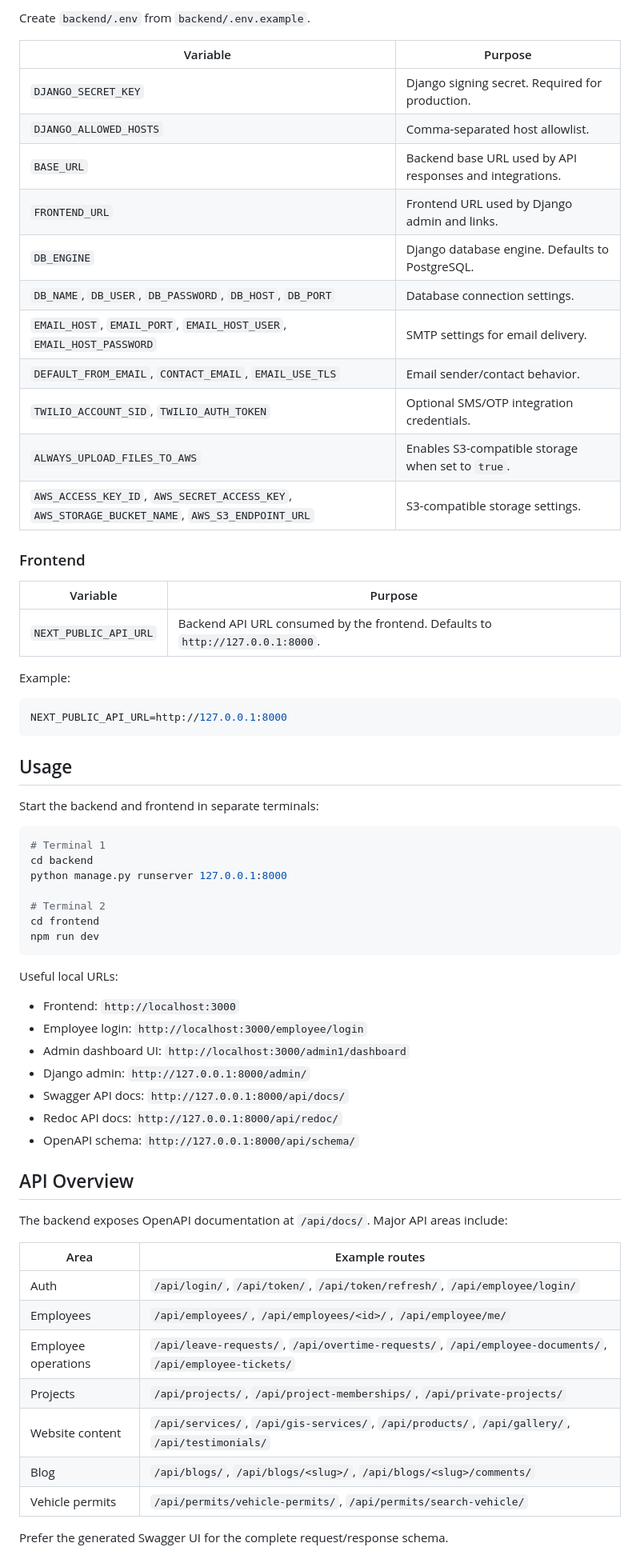
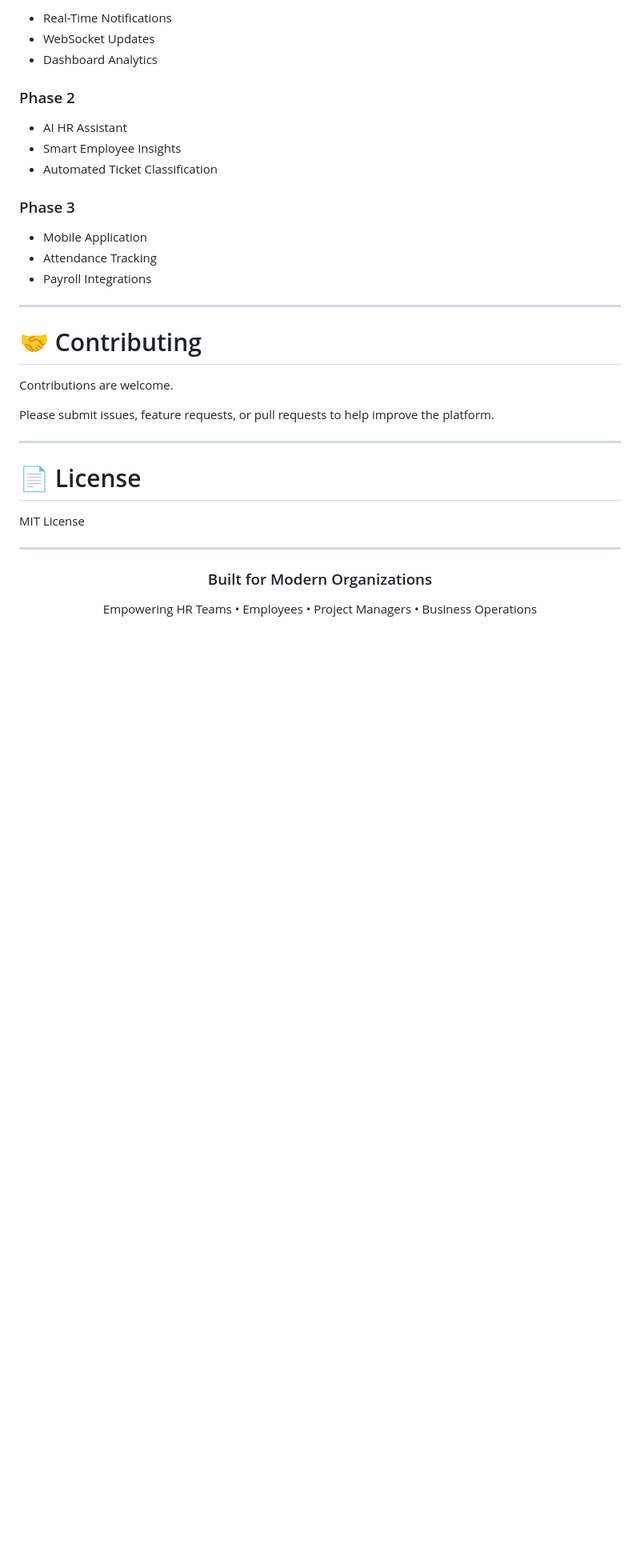
Before and after one commit to Yashashvi211189/Employee-Management-System-Website-, a Markdown page: README.md, the part around one of its changes. Shown at 80% size. GitHub-like rendering; blank space fills up the shorter version.

````diff
--- a/README.md
+++ b/README.md
@@ -131,69 +379,39 @@ The frontend runs on `http://localhost:3000` by default. The backend defaults to
 
-Create `backend/.env` from `backend/.env.example`.
+* Real-Time Notifications
+* WebSocket Updates
+* Dashboard Analytics
 
-| Variable | Purpose |
-| --- | --- |
-| `DJANGO_SECRET_KEY` | Django signing secret. Required for production. |
-| `DJANGO_ALLOWED_HOSTS` | Comma-separated host allowlist. |
-| `BASE_URL` | Backend base URL used by API responses and integrations. |
-| `FRONTEND_URL` | Frontend URL used by Django admin and links. |
-| `DB_ENGINE` | Django database engine. Defaults to PostgreSQL. |
-| `DB_NAME`, `DB_USER`, `DB_PASSWORD`, `DB_HOST`, `DB_PORT` | Database connection settings. |
-| `EMAIL_HOST`, `EMAIL_PORT`, `EMAIL_HOST_USER`, `EMAIL_HOST_PASSWORD` | SMTP settings for email delivery. |
-| `DEFAULT_FROM_EMAIL`, `CONTACT_EMAIL`, `EMAIL_USE_TLS` | Email sender/contact behavior. |
-| `TWILIO_ACCOUNT_SID`, `TWILIO_AUTH_TOKEN` | Optional SMS/OTP integration credentials. |
-| `ALWAYS_UPLOAD_FILES_TO_AWS` | Enables S3-compatible storage when set to `true`. |
-| `AWS_ACCESS_KEY_ID`, `AWS_SECRET_ACCESS_KEY`, `AWS_STORAGE_BUCKET_NAME`, `AWS_S3_ENDPOINT_URL` | S3-compatible storage settings. |
+### Phase 2
 
-### Frontend
+* AI HR Assistant
+* Smart Employee Insights
+* Automated Ticket Classification
 
-| Variable | Purpose |
-| --- | --- |
-| `NEXT_PUBLIC_API_URL` | Backend API URL consumed by the frontend. Defaults to `http://127.0.0.1:8000`. |
+### Phase 3
 
-Example:
+* Mobile Application
+* Attendance Tracking
+* Payroll Integrations
 
-```bash
-NEXT_PUBLIC_API_URL=http://127.0.0.1:8000
-```
+---
 
-## Usage
+# 🤝 Contributing
 
-Start the backend and frontend in separate terminals:
+Contributions are welcome.
 
-```bash
-# Terminal 1
-cd backend
-python manage.py runserver 127.0.0.1:8000
+Please submit issues, feature requests, or pull requests to help improve the platform.
 
-# Terminal 2
-cd frontend
-npm run dev
-```
+---
 
-Useful local URLs:
+# 📄 License
 
-- Frontend: `http://localhost:3000`
-- Employee login: `http://localhost:3000/employee/login`
-- Admin dashboard UI: `http://localhost:3000/admin1/dashboard`
-- Django admin: `http://127.0.0.1:8000/admin/`
-- Swagger API docs: `http://127.0.0.1:8000/api/docs/`
-- Redoc API docs: `http://127.0.0.1:8000/api/redoc/`
-- OpenAPI schema: `http://127.0.0.1:8000/api/schema/`
+MIT License
 
-## API Overview
+---
 
-The backend exposes OpenAPI documentation at `/api/docs/`. Major API areas include:
+<div align="center">
 
-| Area | Example routes |
-| --- | --- |
-| Auth | `/api/login/`, `/api/token/`, `/api/token/refresh/`, `/api/employee/login/` |
-| Employees | `/api/employees/`, `/api/employees/<id>/`, `/api/employee/me/` |
-| Employee operations | `/api/leave-requests/`, `/api/overtime-requests/`, `/api/employee-documents/`, `/api/employee-tickets/` |
-| Projects | `/api/projects/`, `/api/project-memberships/`, `/api/private-projects/` |
-| Website content | `/api/services/`, `/api/gis-services/`, `/api/products/`, `/api/gallery/`, `/api/testimonials/` |
-| Blog | `/api/blogs/`, `/api/blogs/<slug>/`, `/api/blogs/<slug>/comments/` |
-| Vehicle permits | `/api/permits/vehicle-permits/`, `/api/permits/search-vehicle/` |
+### Built for Modern Organizations
 
-Prefer the generated Swagger UI for the complete request/response schema.
+Empowering HR Teams • Employees • Project Managers • Business Operations
 
````
Also changed, not shown: other parts of README.md (+344 -188 lines).
